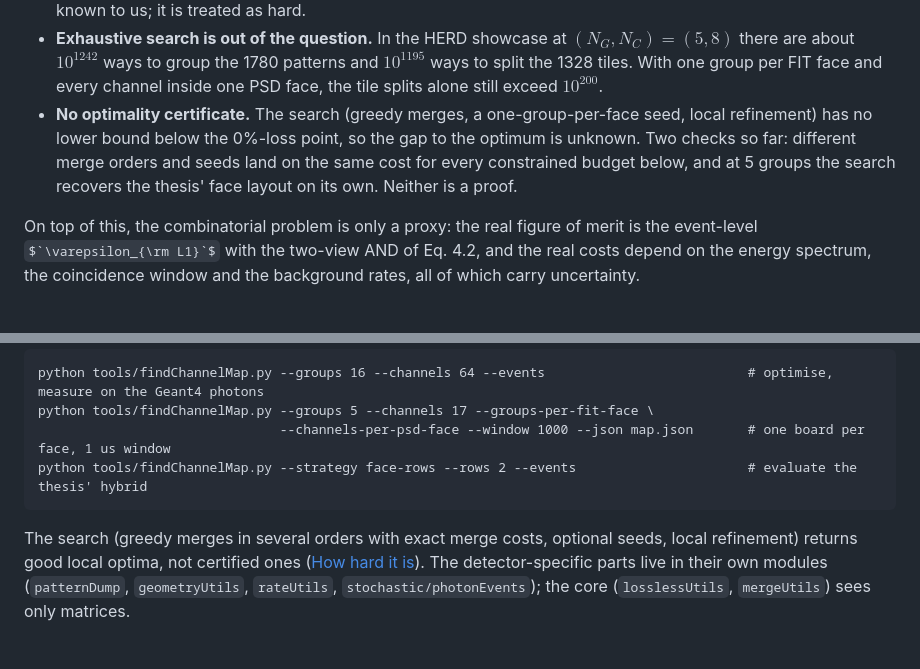
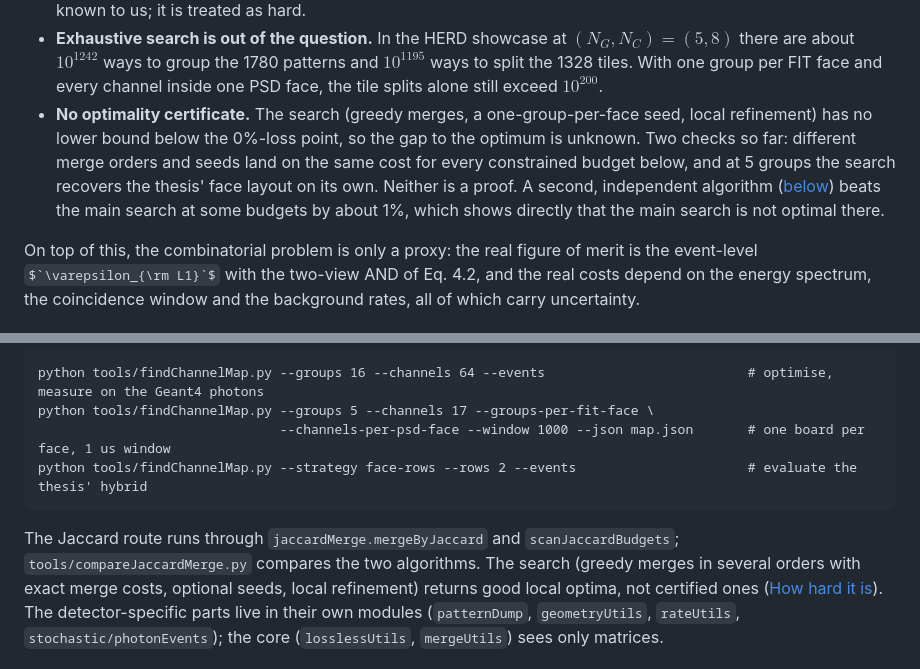
Before and after one commit to lfarinaa/VetoBiclustering, a Markdown page: README.md, 2 parts joined by grey strips. GitHub-like rendering; some formulas as TeX source.

````diff
--- a/README.md
+++ b/README.md
@@ -99,7 +99,9 @@ of a point its weighted distance to that centre.
   ways to split the 1328 tiles. With one group per FIT face and every channel inside one PSD face, the tile splits alone still exceed $`10^{200}`$.
 - **No optimality certificate.** The search (greedy merges, a one-group-per-face seed, local refinement) has no lower bound below the 0%-loss point, so
   the gap to the optimum is unknown. Two checks so far: different merge orders and seeds land on the same cost for every constrained budget below,
-  and at 5 groups the search recovers the thesis' face layout on its own. Neither is a proof.
+  and at 5 groups the search recovers the thesis' face layout on its own. Neither is a proof. A second, independent algorithm
+  ([below](#a-second-algorithm-merging-by-jaccard-similarity)) beats the main search at some budgets by about 1%, which shows directly that the
+  main search is not optimal there.
 
 On top of this, the combinatorial problem is only a proxy: the real figure of merit is the event-level $`\varepsilon_{\rm L1}`$ with the two-view AND of
 Eq. 4.2, and the real costs depend on the energy spectrum, the coincidence window and the background rates, all of which carry uncertainty.
@@ -276,6 +312,7 @@ python tools/findChannelMap.py --groups 5 --channels 17 --groups-per-fit-face \
 python tools/findChannelMap.py --strategy face-rows --rows 2 --events                      # evaluate the thesis' hybrid
 ```
 
+The Jaccard route runs through `jaccardMerge.mergeByJaccard` and `scanJaccardBudgets`; `tools/compareJaccardMerge.py` compares the two algorithms.
 The search (greedy merges in several orders with exact merge costs, optional seeds, local refinement) returns good local optima, not certified ones
 ([How hard it is](#how-hard-it-is)). The detector-specific parts live in their own modules (`patternDump`, `geometryUtils`, `rateUtils`,
 `stochastic/photonEvents`); the core (`losslessUtils`, `mergeUtils`) sees only matrices.
````
Also changed, not shown: other parts of README.md (+34 -0 lines), docs/figures/jaccardMergeTree.png (added).
